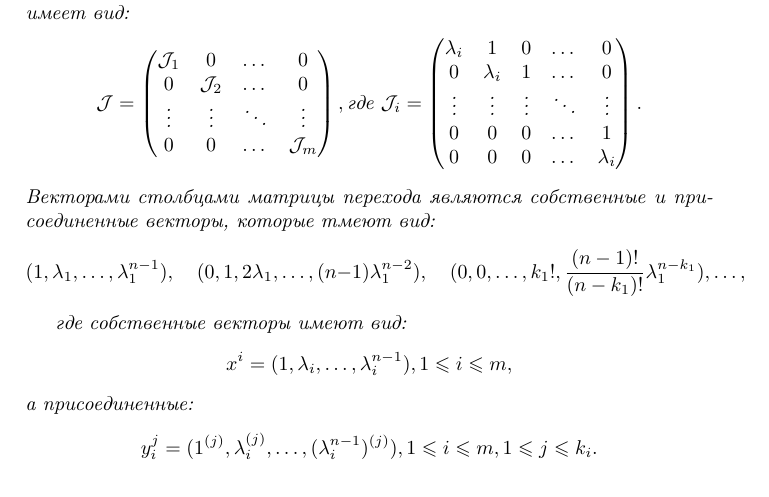
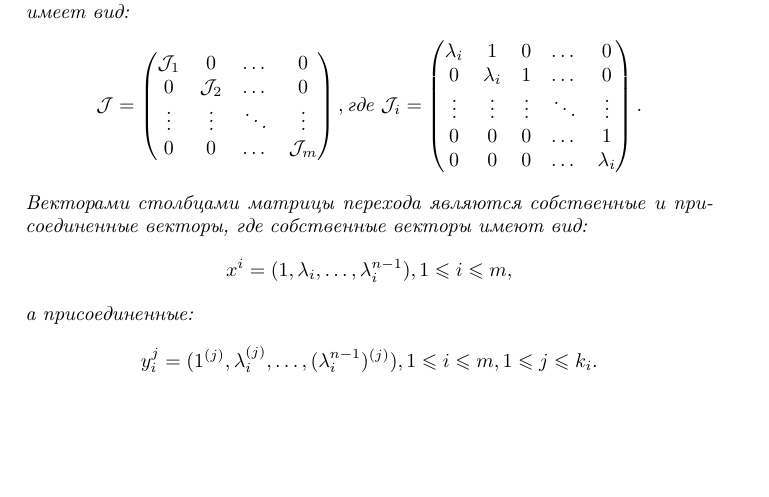
Before and after one commit to NesterovIlya/MathWorks, a LaTeX document (Task1/main.tex, which reads Task1/tex/Theorem.tex): part of page 1 of 3, cut so that both start at the same text. Compiled offline with pdfLaTeX.

Commit message:
Theorem about Jordan form

```diff
--- a/Task1/tex/Theorem.tex
+++ b/Task1/tex/Theorem.tex
@@ -16,17 +16,7 @@ $$
 		0 & 0 & 0 & \dots & \lambda_i
 	\end{pmatrix}.
 $$
-Векторами столбцами матрицы перехода являются собственные и присоединенные векторы, которые тмеют вид:
-$$
-(1, \lambda_1, \ldots, \lambda_1^{n-1}), \quad (0, 1, 2\lambda_1, \ldots, (n-1)\lambda_1^{n-2}), \quad (0, 0, \ldots, k_1!, \frac{(n-1)!}{(n-k_1)!}\lambda_1^{n-k_1}), \ldots,
-$$
-
-
-
-
-
-
-где собственные векторы имеют вид:
+Векторами столбцами матрицы перехода являются собственные и присоединенные векторы, где собственные векторы имеют вид:
 $$x^i =(1, \lambda_i, \ldots, \lambda_i^{n-1}), 1 \leqslant i \leqslant m,$$
 а присоединенные:
 $$y_i^j = (1^{(j)}, \lambda_i^{(j)}, \ldots , (\lambda_i^{n-1})^{(j)}), 1 \leqslant i \leqslant m, 1 \leqslant j \leqslant k_i.$$}
```
